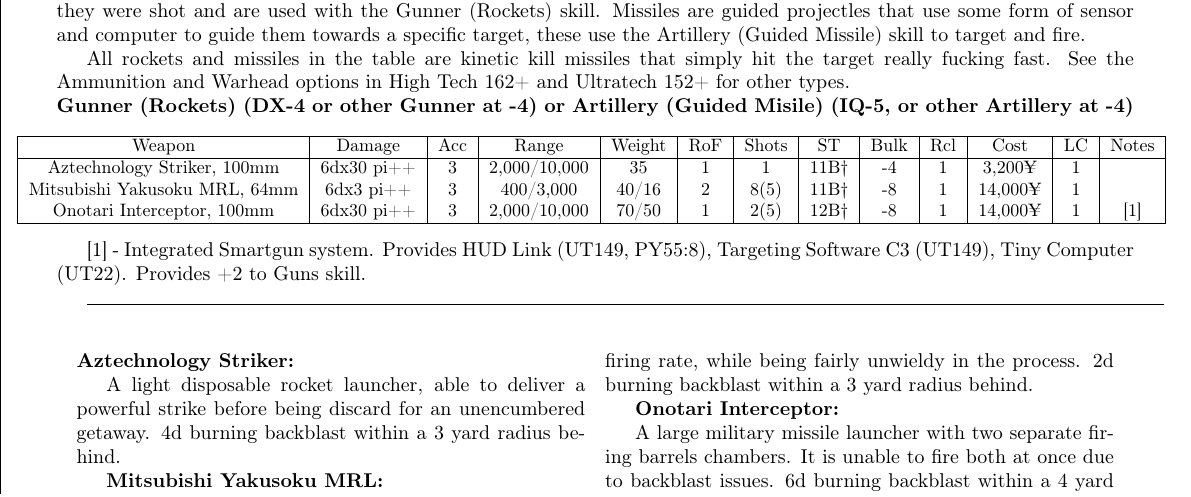
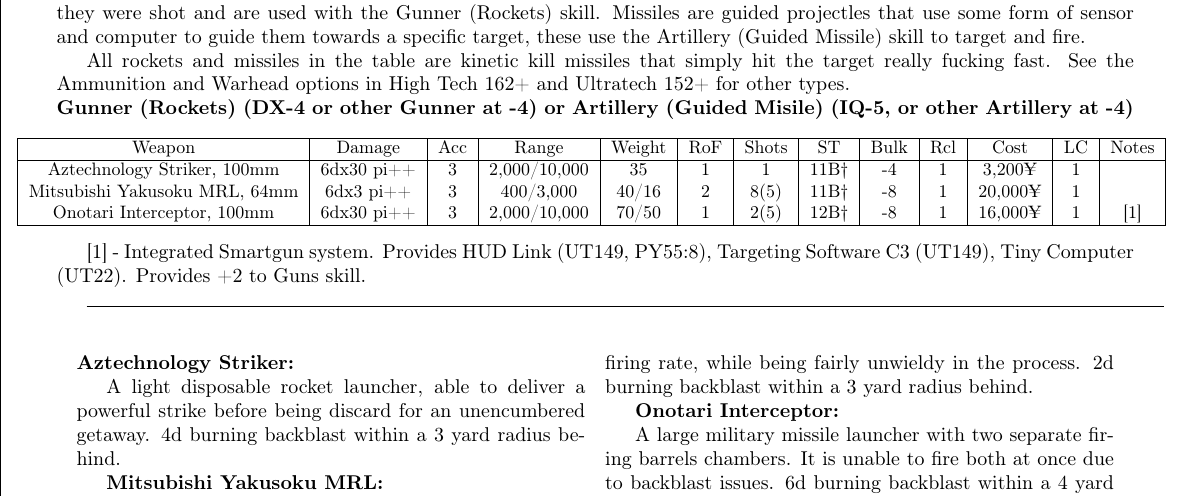
Before and after one commit to ingeanus/GURPS_Shadowrun_LaTEX, a LaTeX document (main.tex, which reads equipment.tex): part of page 117 of 158, cut so that both start at the same text. Compiled offline with pdfLaTeX.

Commit message:
Adjusted some prices

```diff
--- a/equipment.tex
+++ b/equipment.tex
@@ -848,8 +848,8 @@
 				Weapon & Damage & Acc & Range & Weight & RoF & Shots & ST & Bulk & Rcl & Cost & LC & Notes \\
 				\hline
 				Aztechnology Striker, 100mm & 6dx30 pi++ & 3 & 2,000/10,000 & 35 & 1 & 1 & 11B† & -4 & 1 & 3,200¥ & 1 & \\
-				Mitsubishi Yakusoku MRL, 64mm & 6dx3 pi++ & 3 & 400/3,000 & 40/16 & 2 & 8(5) & 11B† & -8 & 1 & 14,000¥ & 1 & \\
-				Onotari Interceptor, 100mm & 6dx30 pi++ & 3 & 2,000/10,000 & 70/50 & 1 & 2(5) & 12B† & -8 & 1 & 14,000¥ & 1 & [1] \\
+				Mitsubishi Yakusoku MRL, 64mm & 6dx3 pi++ & 3 & 400/3,000 & 40/16 & 2 & 8(5) & 11B† & -8 & 1 & 20,000¥ & 1 & \\
+				Onotari Interceptor, 100mm & 6dx30 pi++ & 3 & 2,000/10,000 & 70/50 & 1 & 2(5) & 12B† & -8 & 1 & 16,000¥ & 1 & [1] \\
 				\hline
 			\end{tabular}
 		}
```
